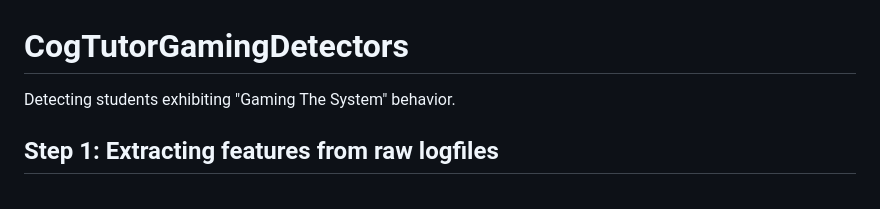
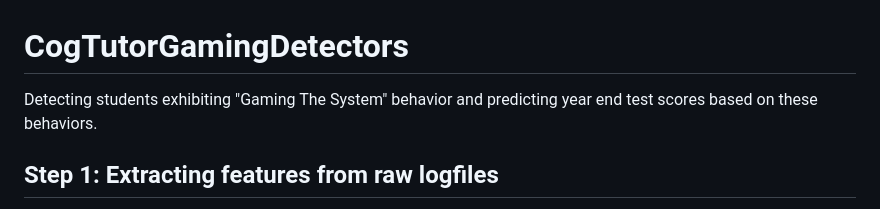
Before and after one commit to pcla-code/cog-tutor-detector-rot, a Markdown page: README.md, the part around the change. Drawn GitHub-style.

Commit message:
nit to readme

```diff
--- a/README.md
+++ b/README.md
@@ -1,5 +1,5 @@
 # CogTutorGamingDetectors
-Detecting students exhibiting "Gaming The System" behavior.
+Detecting students exhibiting "Gaming The System" behavior and predicting year end test scores based on these behaviors.
 
 
 ## Step 1: Extracting features from raw logfiles
```
